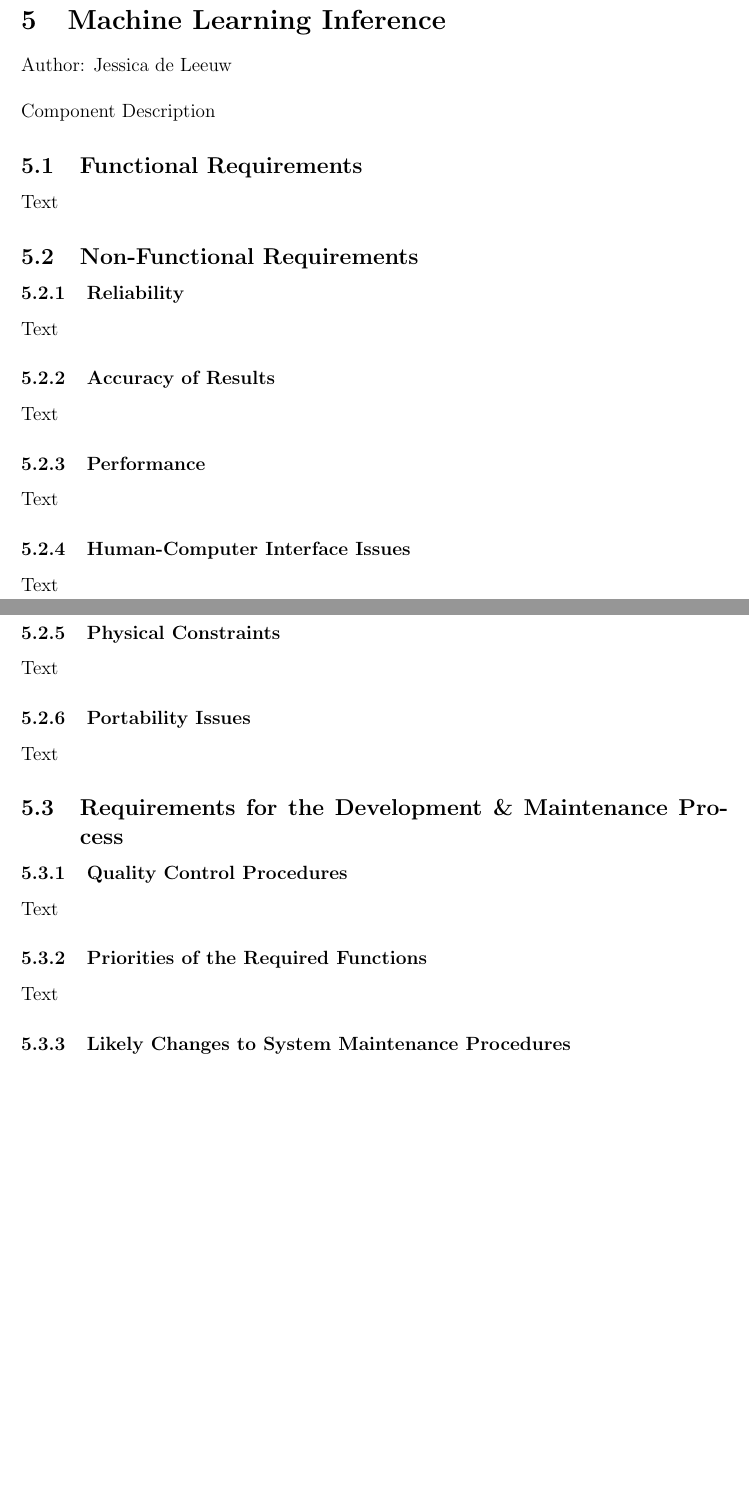
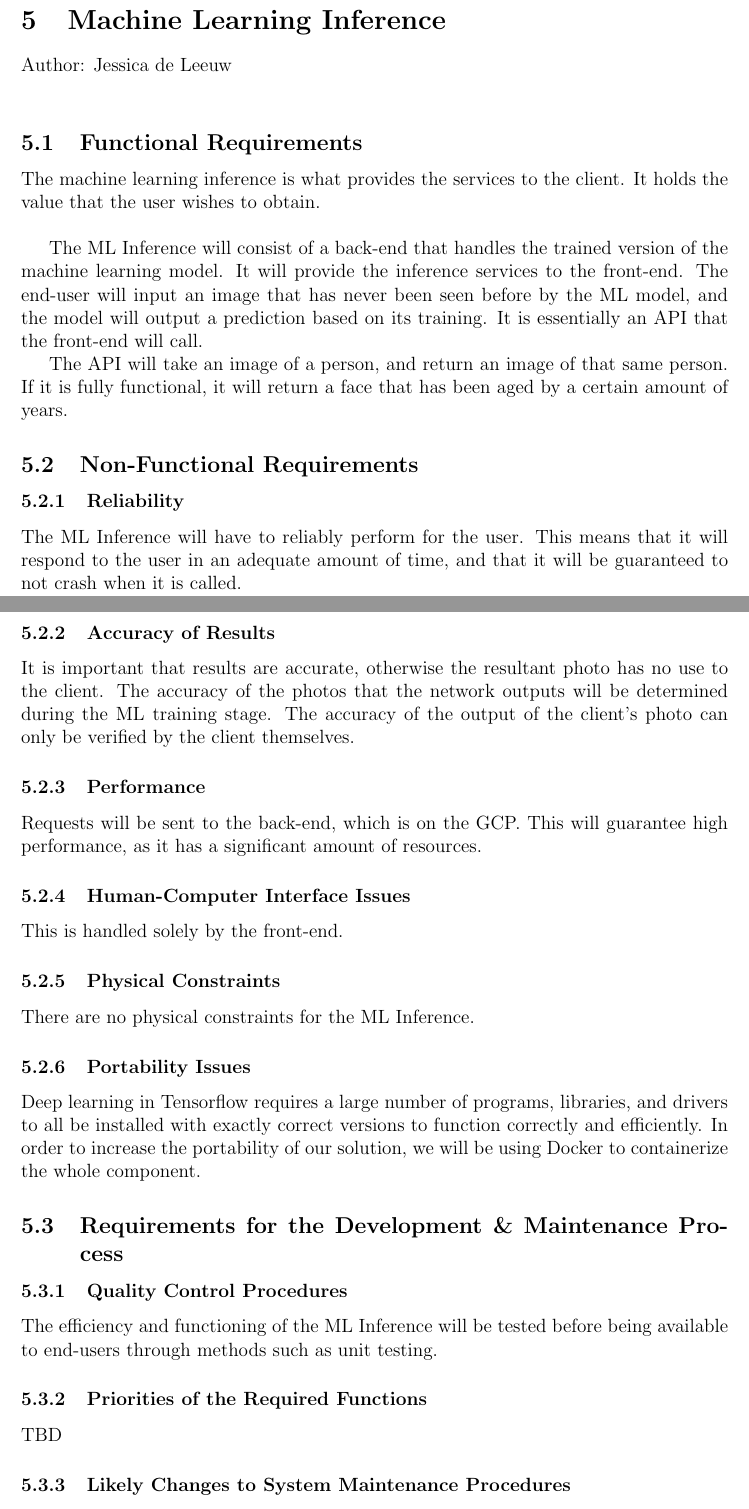
Before and after one commit to jessica-dl/2XB3-Report, a LaTeX document (report.tex): two parts of pages 7 and 8 of 8, joined at a grey line, cut so that both start at the same text, the shorter picture padded with empty space. Compiled offline with pdfLaTeX.

Commit message:
jessica-dl contributions for initial requirements (#5)
* Added ML Inference back in

* Continuing to work on report

```diff
--- a/report.tex
+++ b/report.tex
@@ -207,47 +206,49 @@ Text
 \section{Machine Learning Inference}
 Author: Jessica de Leeuw\\
 
-\noindent Component Description
-
 \subsection{Functional Requirements}
 
-Text
+The machine learning inference is what provides the services to the client. It holds the value that the user wishes to obtain.\\
+
+The ML Inference will consist of a back-end that handles the trained version of the machine learning model. It will provide the inference services to the front-end. The end-user will input an image that has never been seen before by the ML model, and the model will output a prediction based on its training. It is essentially an API that the front-end will call.
+
+The API will take an image of a person, and return an image of that same person. If it is fully functional, it will return a face that has been aged by a certain amount of years.
 
 \subsection{Non-Functional Requirements}
 
 \subsubsection {Reliability}
 
-Text
+The ML Inference will have to reliably perform for the user. This means that it will respond to the user in an adequate amount of time, and that it will be guaranteed to not crash when it is called.
 
 \subsubsection {Accuracy of Results}
 
-Text
+It is important that results are accurate, otherwise the resultant photo has no use to the client. The accuracy of the photos that the network outputs will be determined during the ML training stage. The accuracy of the output of the client's photo can only be verified by the client themselves.
 
 \subsubsection {Performance}
 
-Text
+Requests will be sent to the back-end, which is on the GCP. This will guarantee high performance, as it has a significant amount of resources.
 
 \subsubsection {Human-Computer Interface Issues}
 
-Text
+This is handled solely by the front-end.
 
 \subsubsection {Physical Constraints}
 
-Text
+There are no physical constraints for the ML Inference.
 
 \subsubsection {Portability Issues}
 
-Text
+Deep learning in Tensorflow requires a large number of programs, libraries, and drivers to all be installed with exactly correct versions to function correctly and efficiently. In order to increase the portability of our solution, we will be using Docker to containerize the whole component.
 
 \subsection{Requirements for the Development \& Maintenance Process}
 
 \subsubsection {Quality Control Procedures}
 
-Text
+The efficiency and functioning of the ML Inference will be tested before being available to end-users through methods such as unit testing.
 
 \subsubsection {Priorities of the Required Functions}
 
-Text
+TBD
 
 \subsubsection {Likely Changes to System Maintenance Procedures}
 
```
Also changed, not shown: report.tex (3 more changed lines).
